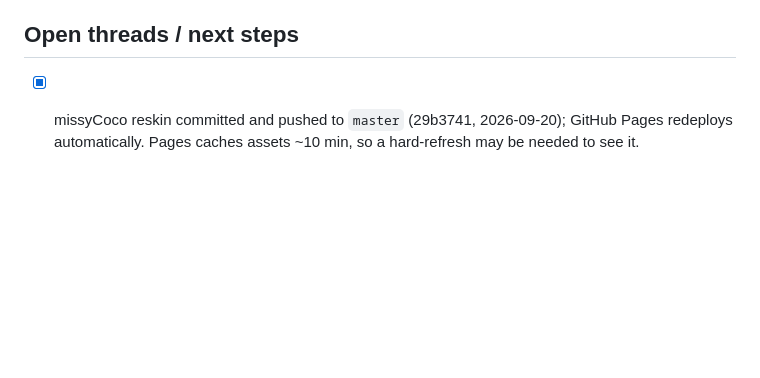
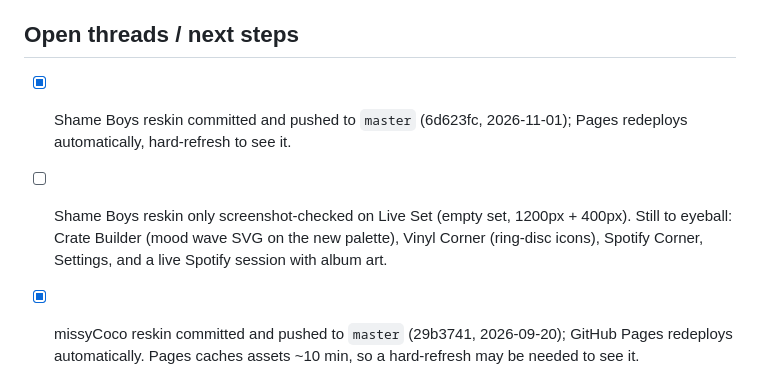
Before and after one commit to Dentoneer/coffee-shop-dj, a Markdown page: STATE.md, the part around the change. GitHub-like rendering; blank space fills up the shorter version.

Commit message:
STATE: open threads for the Shame Boys reskin
Co-Authored-By: Claude Opus 5.5 <noreply@anthropic.com>

```diff
--- a/STATE.md
+++ b/STATE.md
@@ -367,6 +367,13 @@ screenshots) that text stays legible against the new white/pink cards.
 
 ## Open threads / next steps
 
+- [x] Shame Boys reskin committed and pushed to `master` (6d623fc,
+      2026-11-01); Pages redeploys automatically, hard-refresh to see it.
+- [ ] Shame Boys reskin only screenshot-checked on Live Set (empty set,
+      1200px + 400px). Still to eyeball: Crate Builder (mood wave SVG on the
+      new palette), Vinyl Corner (ring-disc icons), Spotify Corner, Settings,
+      and a live Spotify session with album art.
+
 - [x] missyCoco reskin committed and pushed to `master` (29b3741,
       2026-09-20); GitHub Pages redeploys automatically. Pages caches assets
       ~10 min, so a hard-refresh may be needed to see it.
```
